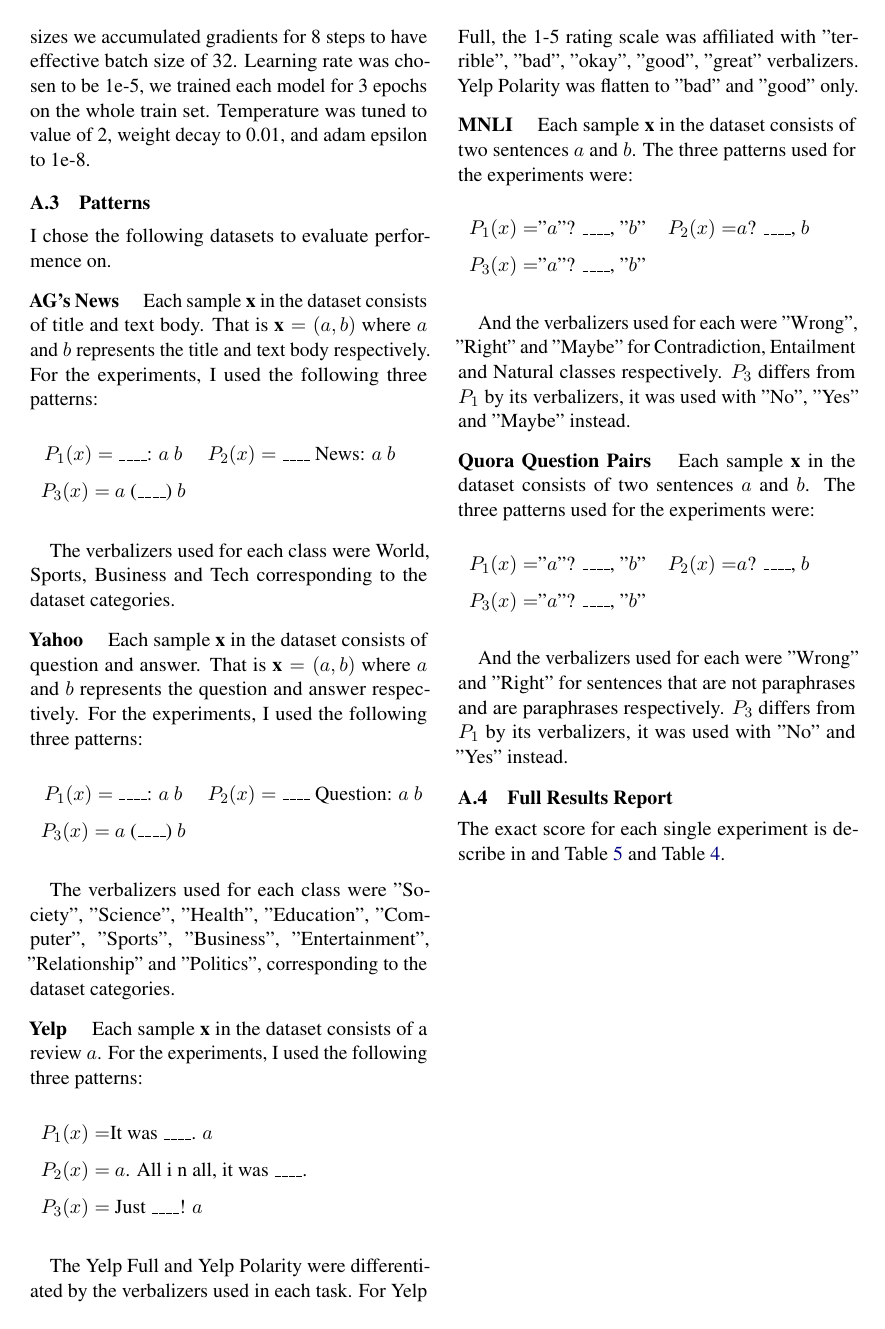
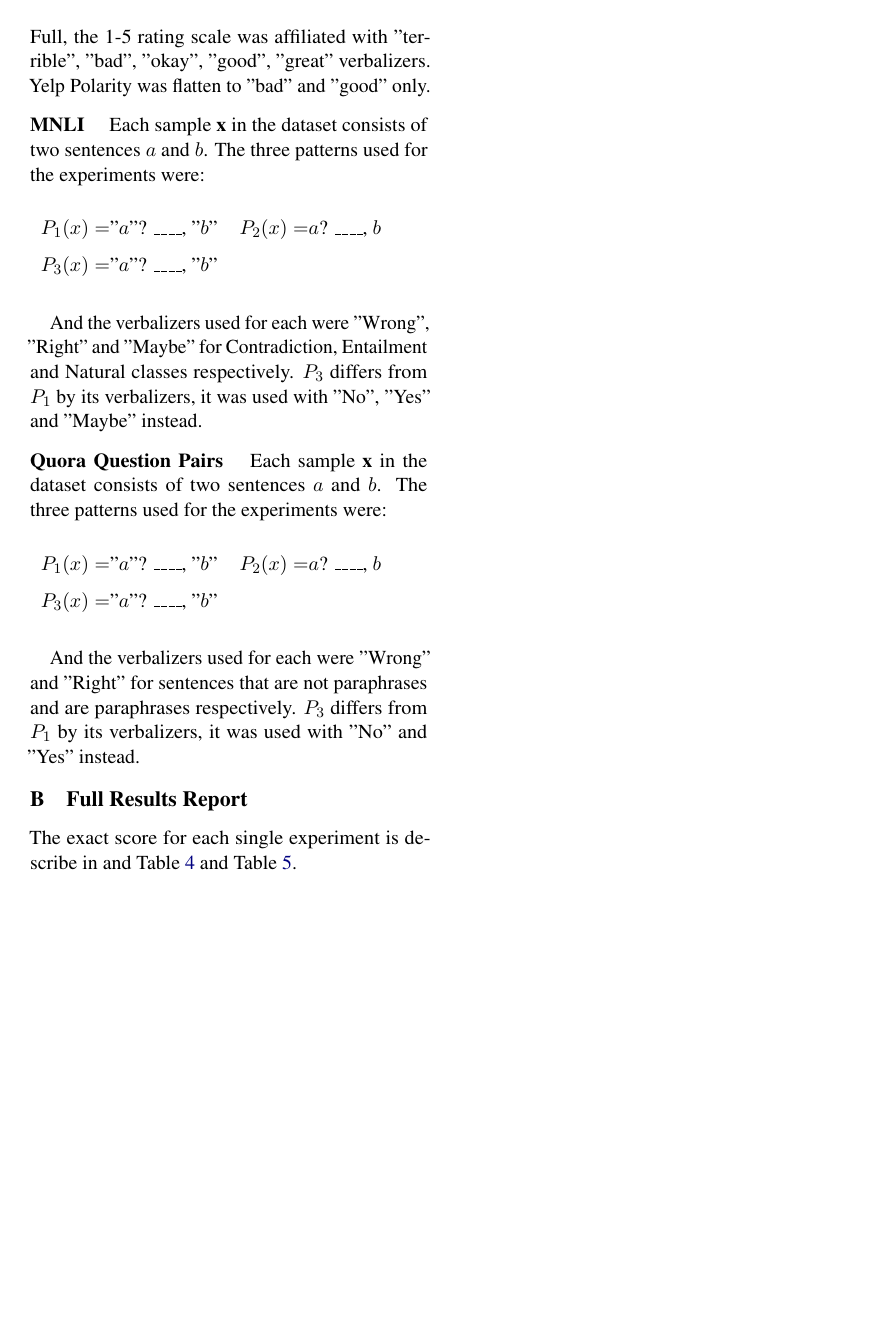
Before and after one commit to asafmaman101/amnlp_final_project, a LaTeX paper (amnlp_final_project.tex): page 6 of 8 before the commit and page 7 of 9 after it. Compiled offline with pdfLaTeX.

Commit message:
general layout

```diff
--- a/amnlp_final_project.tex
+++ b/amnlp_final_project.tex
@@ -14,10 +14,12 @@
 \usepackage{lscape}
 \usepackage{rotating}
 \usepackage{tabularx}
+\usepackage{caption}
 %\usepackage{geometry}
 %\usepackage{pdfpages}
 \graphicspath{ {./figs/} }
 \interfootnotelinepenalty=10000
+% \captionsetup{font=small}
 
 % This is not strictly necessary, and may be commented out,
 % but it will improve the layout of the manuscript,
@@ -350,6 +353,6 @@ The three patterns used for the experiments were:
 And the verbalizers used for each were "Wrong" and "Right" for sentences that are not paraphrases and are paraphrases respectively.
 $P_3$ differs from $P_1$ by its verbalizers, it was used with "No" and "Yes" instead.
 
-\subsection{Full Results Report}
+\section{Full Results Report}
 \label{apx:full-results-report}
 The exact score for each single experiment is describe in and Table~\ref{tab:single-on-train-set} and Table~\ref{tab:multi-use-logits-full}.
```
Also changed, not shown: amnlp_final_project.tex (5 more changed lines).
